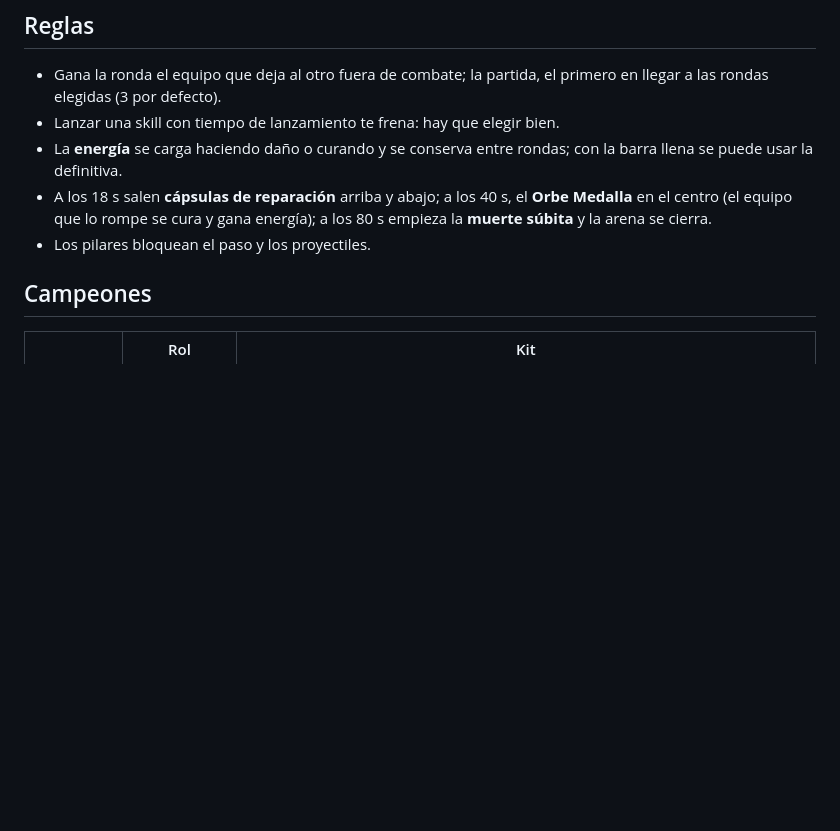
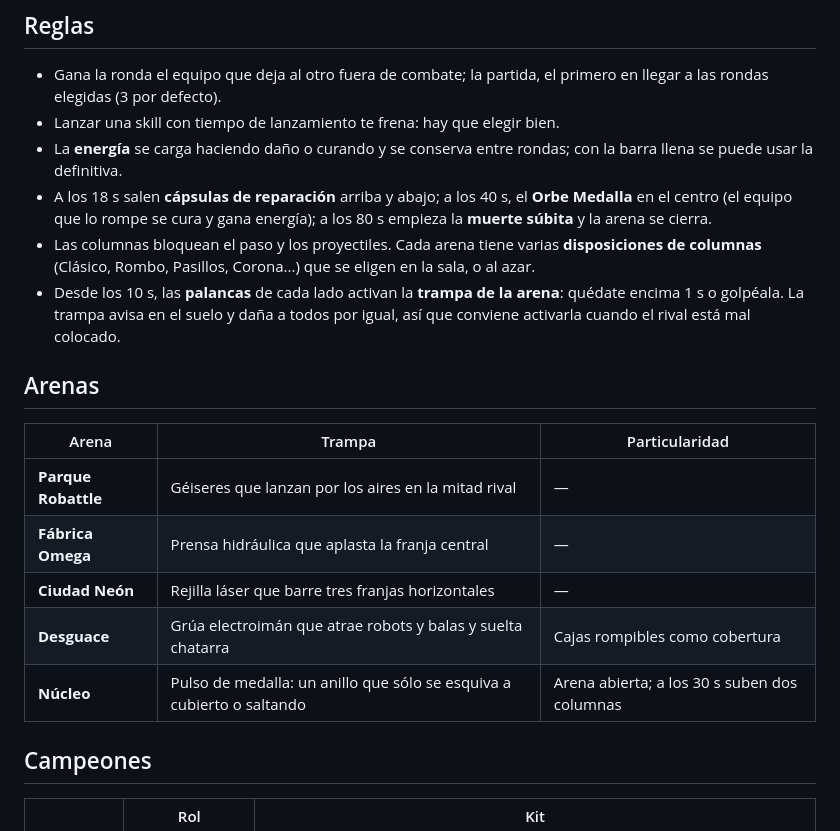
Before and after one commit to LaraGuardiola/robattle-arena, a Markdown page: README.md, the part around one of its changes. Rendered like a GitHub page; blank space fills up the shorter version.

```diff
--- a/README.md
+++ b/README.md
@@ -51,7 +51,22 @@ tocas el stick derecho, se apunta hacia donde caminas.
 - A los 18 s salen **cápsulas de reparación** arriba y abajo; a los 40 s, el
   **Orbe Medalla** en el centro (el equipo que lo rompe se cura y gana
   energía); a los 80 s empieza la **muerte súbita** y la arena se cierra.
-- Los pilares bloquean el paso y los proyectiles.
+- Las columnas bloquean el paso y los proyectiles. Cada arena tiene varias
+  **disposiciones de columnas** (Clásico, Rombo, Pasillos, Corona...) que se
+  eligen en la sala, o al azar.
+- Desde los 10 s, las **palancas** de cada lado activan la **trampa de la
+  arena**: quédate encima 1 s o golpéala. La trampa avisa en el suelo y daña a
+  todos por igual, así que conviene activarla cuando el rival está mal colocado.
+
+## Arenas
+
+| Arena | Trampa | Particularidad |
+|---|---|---|
+| **Parque Robattle** | Géiseres que lanzan por los aires en la mitad rival | — |
+| **Fábrica Omega** | Prensa hidráulica que aplasta la franja central | — |
+| **Ciudad Neón** | Rejilla láser que barre tres franjas horizontales | — |
+| **Desguace** | Grúa electroimán que atrae robots y balas y suelta chatarra | Cajas rompibles como cobertura |
+| **Núcleo** | Pulso de medalla: un anillo que sólo se esquiva a cubierto o saltando | Arena abierta; a los 30 s suben dos columnas |
 
 ## Campeones
 
```
Also changed, not shown: other parts of README.md (+15 -2 lines).
